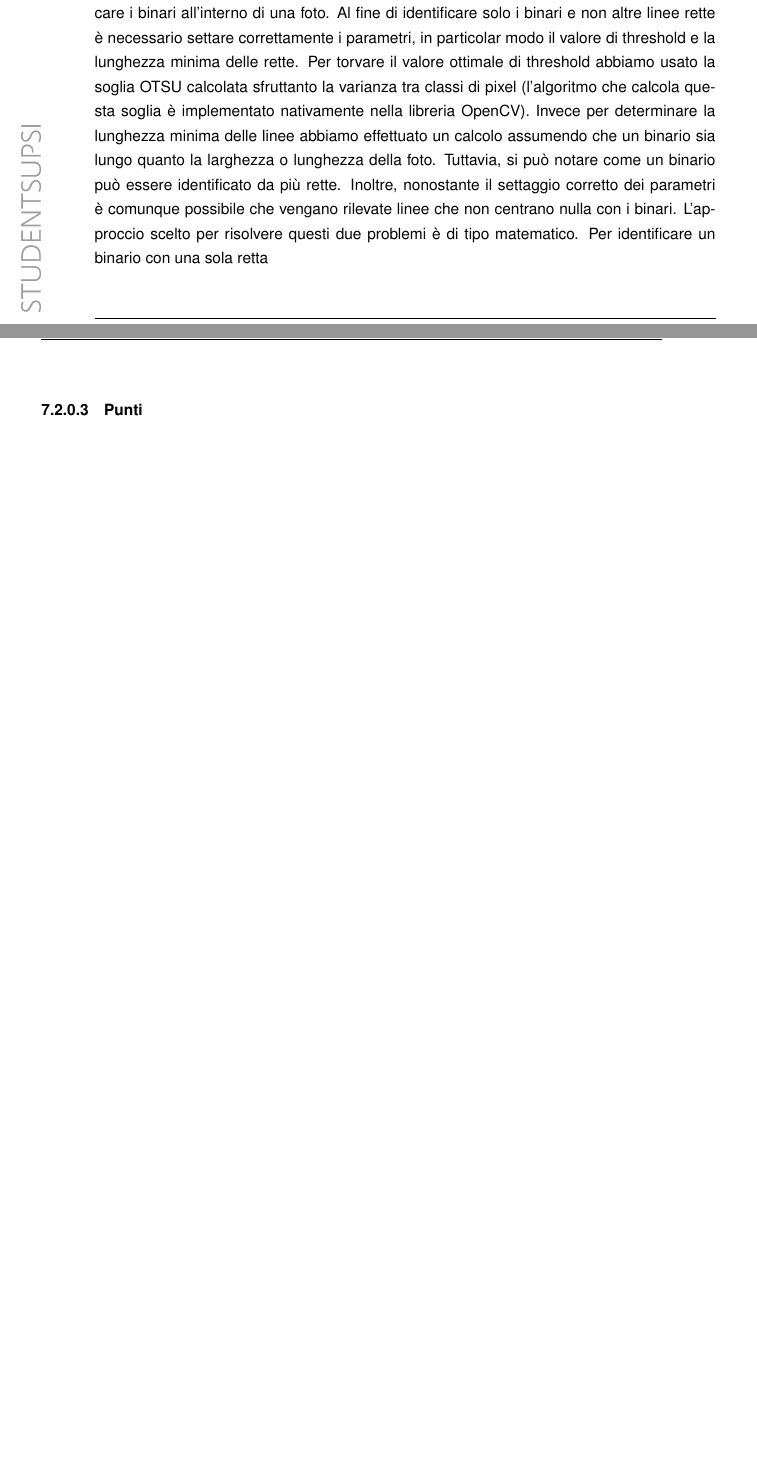
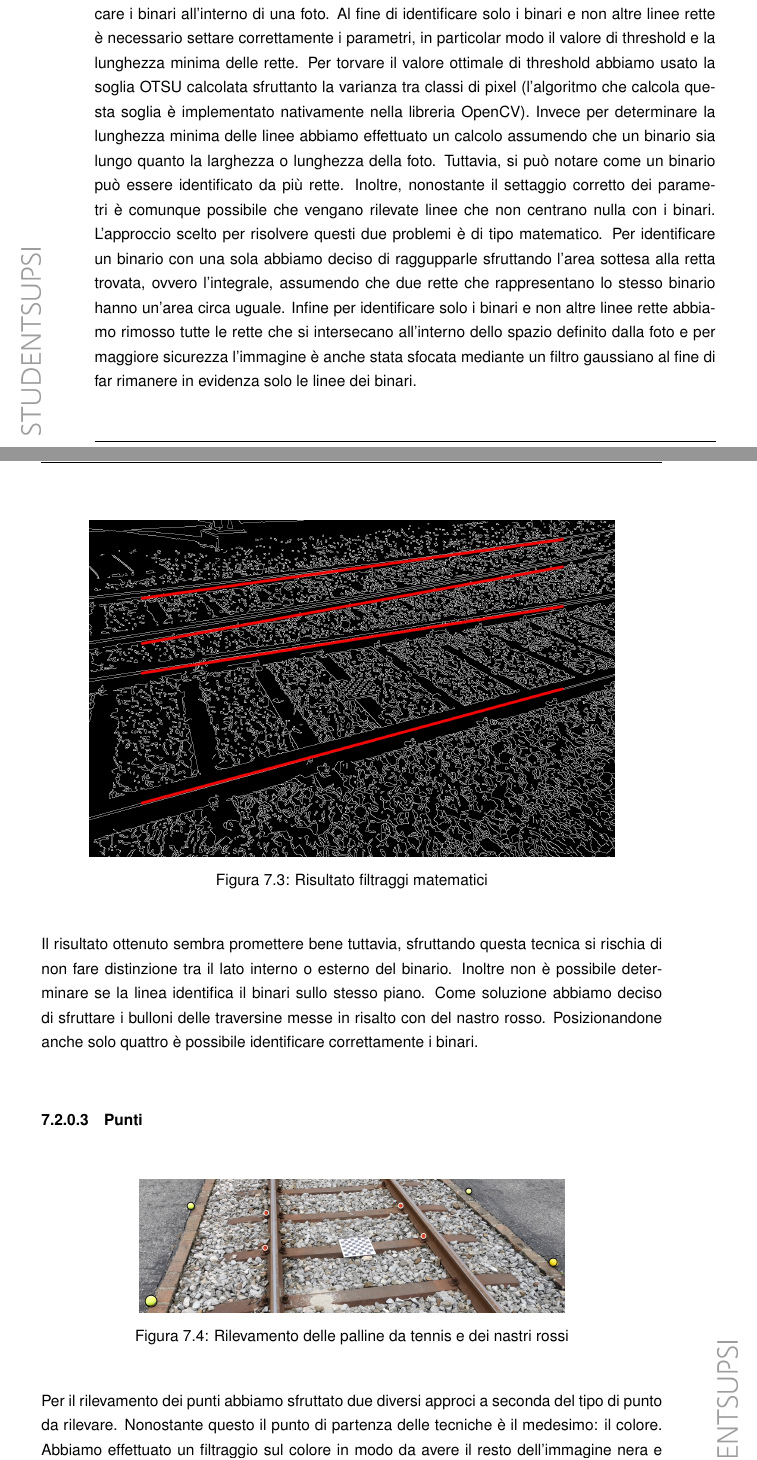
Before and after one commit to EdoTez/PhotogrammetryAlgorithmDocumentation_Tex, a LaTeX document (document.tex): two parts of pages 22 and 23 of 27, joined at a grey line, cut so that both start at the same text, the shorter picture padded with empty space. Compiled offline with pdfLaTeX.

Commit message:
Aggiunto capitolo feature detection

```diff
--- a/document.tex
+++ b/document.tex
@@ -277,5 +277,26 @@ nella libreria OpenCV). Invece per determinare la lunghezza minima delle linee a
 assumendo che un binario sia lungo quanto la larghezza o lunghezza della foto. Tuttavia, si può notare
 come un binario può essere identificato da più rette. Inoltre, nonostante il settaggio corretto dei parametri
 è comunque possibile che vengano rilevate linee che non centrano nulla con i binari. L'approccio scelto
-per risolvere questi due problemi è di tipo matematico. Per identificare un binario con una sola retta
+per risolvere questi due problemi è di tipo matematico. Per identificare un binario con una sola abbiamo deciso di raggupparle
+sfruttando l'area sottesa alla retta trovata, ovvero l'integrale, assumendo che due rette che rappresentano lo stesso binario
+hanno un'area circa uguale. Infine per identificare solo i binari e non altre linee rette abbiamo rimosso
+tutte le rette che si intersecano all'interno dello spazio definito dalla foto e per maggiore sicurezza l'immagine è anche stata
+sfocata mediante un filtro gaussiano al fine di far rimanere in evidenza solo le linee dei binari.
+\begin{figure}[H]
+  \center
+  \includegraphics[scale=0.25]{images/houghLinesMerged.jpg}
+  \caption{Risultato filtraggi matematici}
+\end{figure}
+Il risultato ottenuto sembra promettere bene tuttavia, sfruttando questa tecnica si rischia di non fare distinzione tra
+il lato interno o esterno del binario. Inoltre non è possibile determinare se la linea identifica il binari sullo stesso piano.
+Come soluzione abbiamo deciso di sfruttare i bulloni delle traversine messe in risalto con del nastro rosso. Posizionandone anche solo
+quattro è possibile identificare correttamente i binari.
 \subsubsection{Punti}
+\begin{figure}[H]
+  \center
+  \includegraphics[scale=0.08]{images/points.jpg}
+  \caption{Rilevamento delle palline da tennis e dei nastri rossi}
+\end{figure}
+Per il rilevamento dei punti abbiamo sfruttato due diversi approci a seconda del tipo di punto da rilevare. Nonostante questo il punto di
+partenza delle tecniche è il medesimo: il colore. Abbiamo effettuato un filtraggio sul colore in modo da avere il resto dell'immagine
+nera e solo i punti di nostro interesse in risalto.
@@ -281,0 +307 @@ per risolvere questi due problemi è di tipo matematico. Per identificare un bin
+\end{figure}
```
Also changed, not shown: document.pdf, images/houghLinesMerged.jpg (added), images/points.jpg (added), images/points1.jpg (added), document.tex (31 more changed lines).
